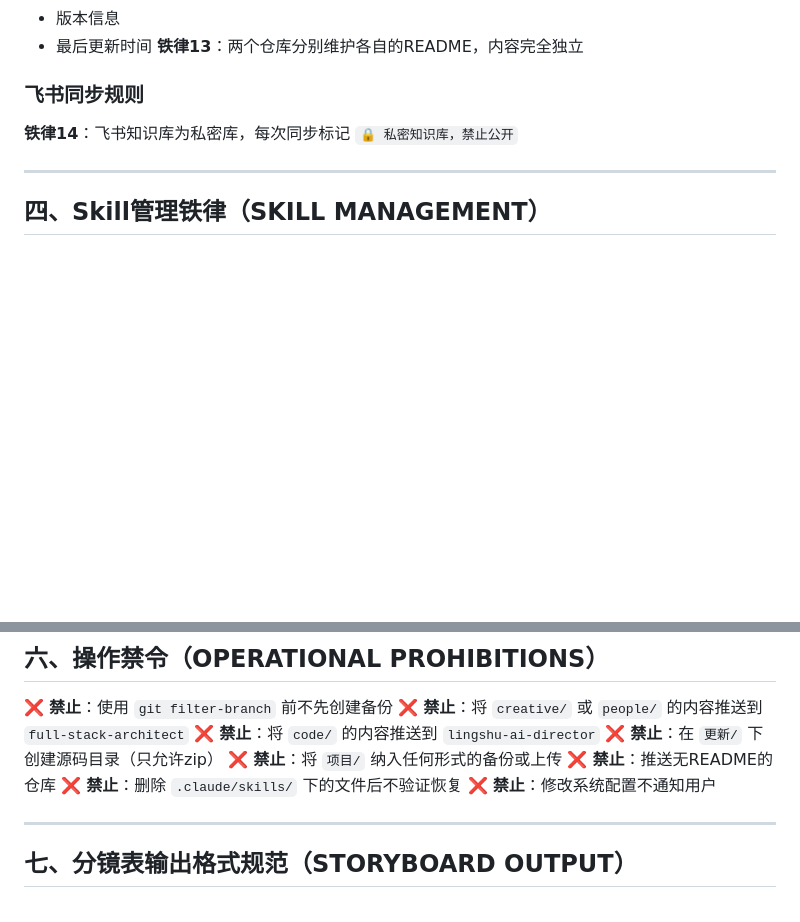
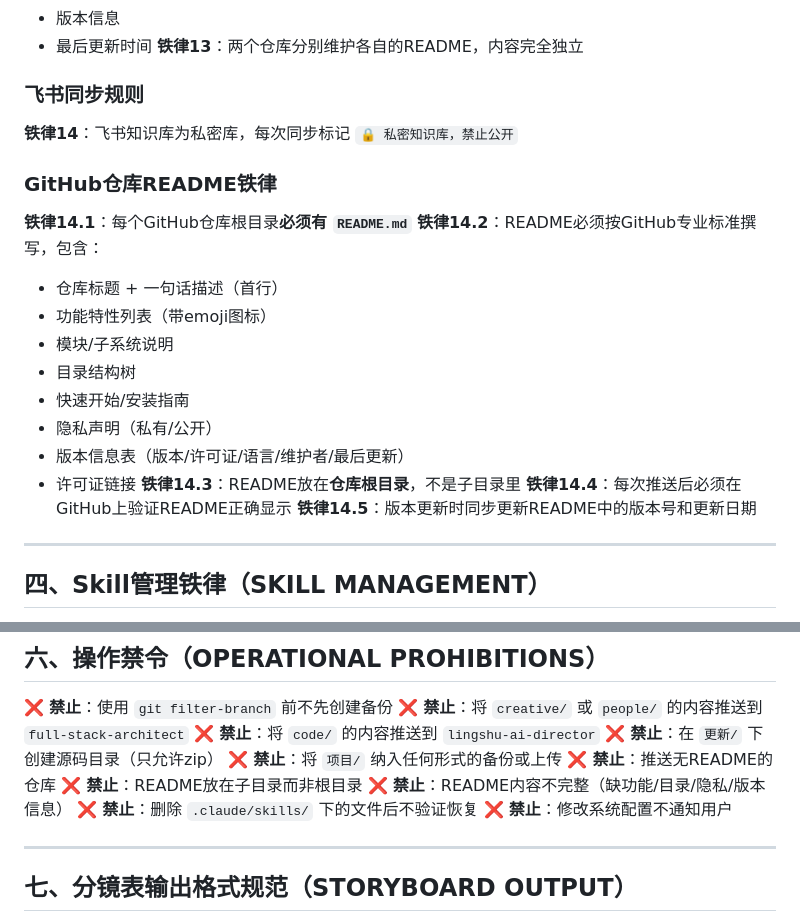
Before and after one commit to Drip618/full-stack-architect, a Markdown page: .trae/rules/project_rules.md, 2 parts joined by grey strips. GitHub-like rendering; blank space fills up the shorter version.

Commit message:
rules: 核心铁律v1.1 — README专业标准铁律14.1-14.5

```diff
--- a/.trae/rules/project_rules.md
+++ b/.trae/rules/project_rules.md
@@ -100,6 +100,21 @@
 ### 飞书同步规则
 **铁律14**：飞书知识库为私密库，每次同步标记 `🔒 私密知识库，禁止公开`
 
+### GitHub仓库README铁律
+**铁律14.1**：每个GitHub仓库根目录**必须有 `README.md`**
+**铁律14.2**：README必须按GitHub专业标准撰写，包含：
+- 仓库标题 + 一句话描述（首行）
+- 功能特性列表（带emoji图标）
+- 模块/子系统说明
+- 目录结构树
+- 快速开始/安装指南
+- 隐私声明（私有/公开）
+- 版本信息表（版本/许可证/语言/维护者/最后更新）
+- 许可证链接
+**铁律14.3**：README放在**仓库根目录**，不是子目录里
+**铁律14.4**：每次推送后必须在GitHub上验证README正确显示
+**铁律14.5**：版本更新时同步更新README中的版本号和更新日期
+
 ---
 
 ## 四、Skill管理铁律（SKILL MANAGEMENT）
@@ -135,6 +150,8 @@
 ❌ **禁止**：在 `更新/` 下创建源码目录（只允许zip）
 ❌ **禁止**：将 `项目/` 纳入任何形式的备份或上传
 ❌ **禁止**：推送无README的仓库
+❌ **禁止**：README放在子目录而非根目录
+❌ **禁止**：README内容不完整（缺功能/目录/隐私/版本信息）
 ❌ **禁止**：删除 `.claude/skills/` 下的文件后不验证恢复
 ❌ **禁止**：修改系统配置不通知用户
 
```
Also changed, not shown: other parts of .trae/rules/project_rules.md (+1 -1 lines).
